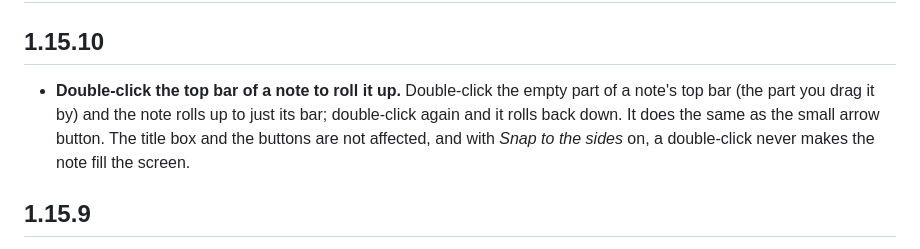
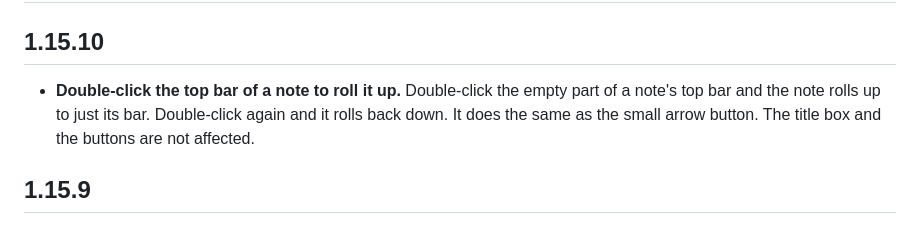
Before and after one commit to Vyto-Line/StickyPad, a Markdown page: CHANGELOG.md, the part around the change. Drawn GitHub-style.

Commit message:
Changelog 1.15.10: shorter text
Co-Authored-By: Claude Sonnet 5.5 <noreply@anthropic.com>
Claude-Session: https://claude.ai/code/session_01QuaePSCNKfBKv36b3rMdtf

```diff
--- a/CHANGELOG.md
+++ b/CHANGELOG.md
@@ -1,7 +1,7 @@
 # Changelog
 
 ## 1.15.10
-- **Double-click the top bar of a note to roll it up.** Double-click the empty part of a note's top bar (the part you drag it by) and the note rolls up to just its bar; double-click again and it rolls back down. It does the same as the small arrow button. The title box and the buttons are not affected, and with *Snap to the sides* on, a double-click never makes the note fill the screen.
+- **Double-click the top bar of a note to roll it up.** Double-click the empty part of a note's top bar and the note rolls up to just its bar. Double-click again and it rolls back down. It does the same as the small arrow button. The title box and the buttons are not affected.
 
 ## 1.15.9
 - **Fix: right-clicking in a note showed no menu.** Right-clicking in the text of a note (or in any text box, such as the search box or the chat box) now opens a menu with *Cut*, *Copy*, *Paste* and *Select all*, so you no longer have to use Ctrl+C and Ctrl+V. Pasting through the menu works exactly like Ctrl+V (pictures included). Cut and Copy are greyed out when nothing is selected. Selected words in read-only text (such as a chat answer) get *Copy*.
```
